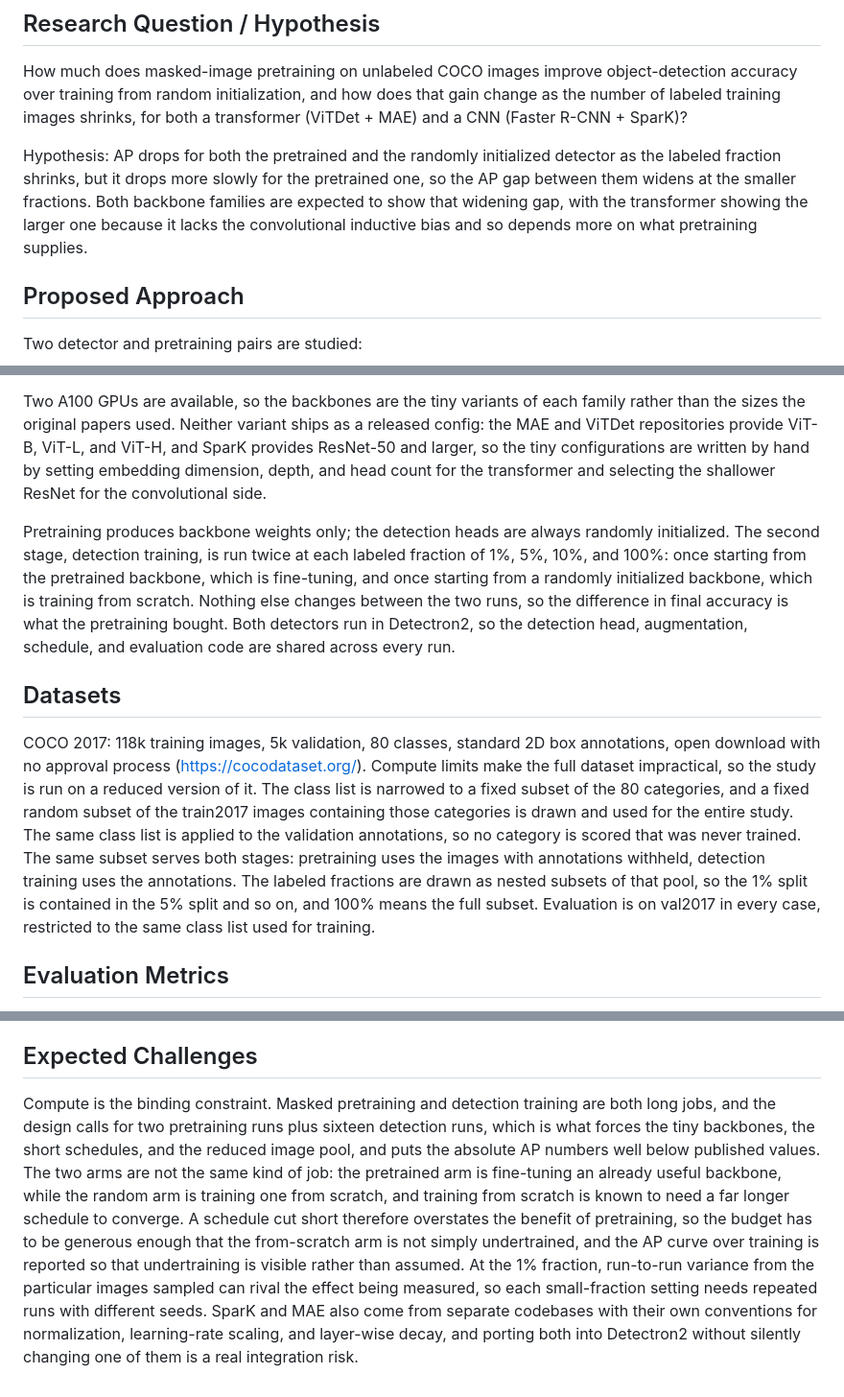
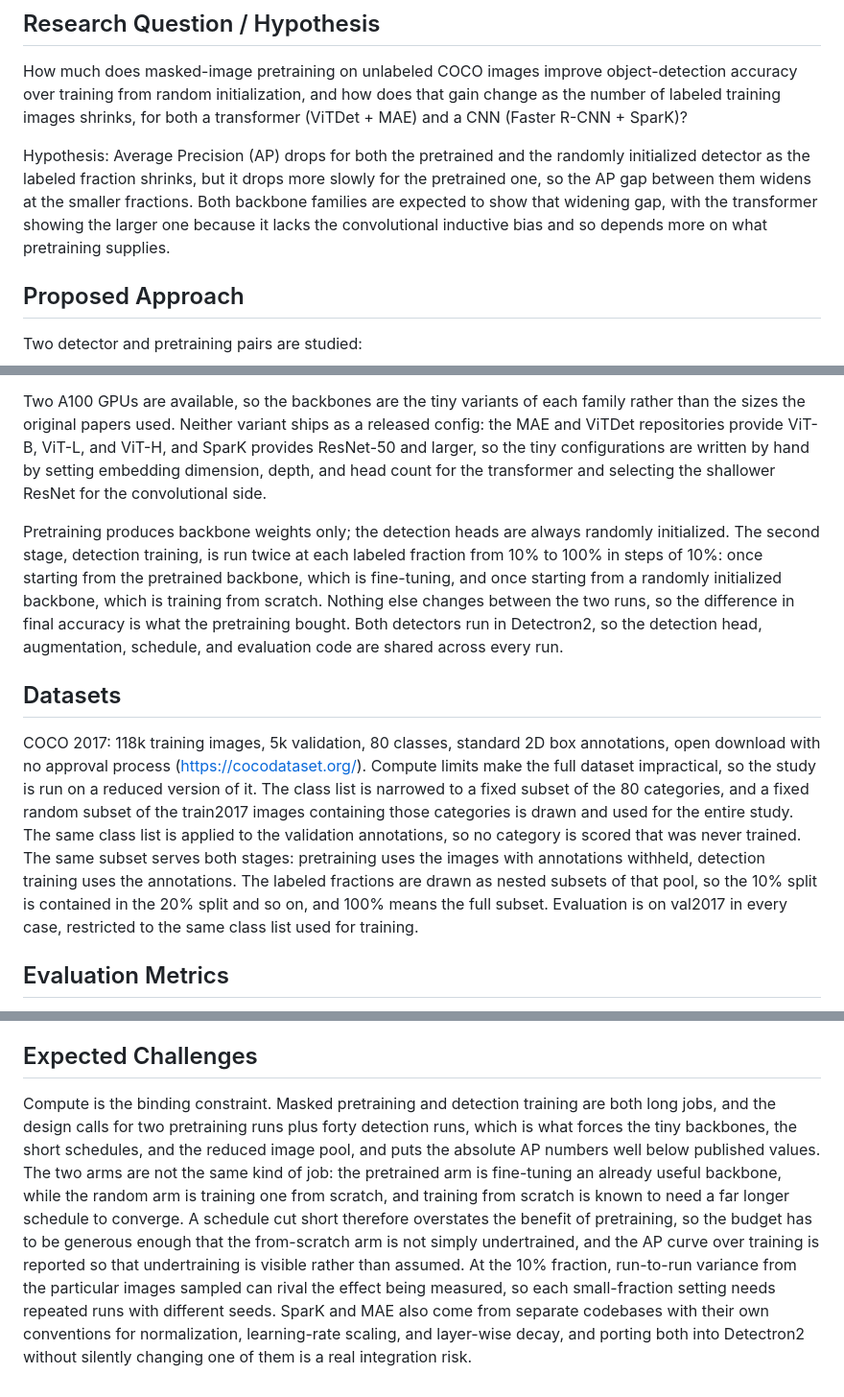
Before and after one commit to johne16/cs5243_project, a Markdown page: proposal.md, 3 parts joined by grey strips. Shown at 96% size. Drawn GitHub-style.

Commit message:
refine hypothesis and adjust labeled fraction descriptions in proposal

```diff
--- a/proposal.md
+++ b/proposal.md
@@ -12,7 +12,7 @@ MAE (He et al., 2022) hides 75% of the image patches, drops them entirely, encod
 
 How much does masked-image pretraining on unlabeled COCO images improve object-detection accuracy over training from random initialization, and how does that gain change as the number of labeled training images shrinks, for both a transformer (ViTDet + MAE) and a CNN (Faster R-CNN + SparK)?
 
-Hypothesis: AP drops for both the pretrained and the randomly initialized detector as the labeled fraction shrinks, but it drops more slowly for the pretrained one, so the AP gap between them widens at the smaller fractions. Both backbone families are expected to show that widening gap, with the transformer showing the larger one because it lacks the convolutional inductive bias and so depends more on what pretraining supplies.
+Hypothesis: Average Precision (AP) drops for both the pretrained and the randomly initialized detector as the labeled fraction shrinks, but it drops more slowly for the pretrained one, so the AP gap between them widens at the smaller fractions. Both backbone families are expected to show that widening gap, with the transformer showing the larger one because it lacks the convolutional inductive bias and so depends more on what pretraining supplies.
 
 ## Proposed Approach
 
@@ -25,11 +25,11 @@ Two detector and pretraining pairs are studied:
 
 Two A100 GPUs are available, so the backbones are the tiny variants of each family rather than the sizes the original papers used. Neither variant ships as a released config: the MAE and ViTDet repositories provide ViT-B, ViT-L, and ViT-H, and SparK provides ResNet-50 and larger, so the tiny configurations are written by hand by setting embedding dimension, depth, and head count for the transformer and selecting the shallower ResNet for the convolutional side.
 
-Pretraining produces backbone weights only; the detection heads are always randomly initialized. The second stage, detection training, is run twice at each labeled fraction of 1%, 5%, 10%, and 100%: once starting from the pretrained backbone, which is fine-tuning, and once starting from a randomly initialized backbone, which is training from scratch. Nothing else changes between the two runs, so the difference in final accuracy is what the pretraining bought. Both detectors run in Detectron2, so the detection head, augmentation, schedule, and evaluation code are shared across every run.
+Pretraining produces backbone weights only; the detection heads are always randomly initialized. The second stage, detection training, is run twice at each labeled fraction from 10% to 100% in steps of 10%: once starting from the pretrained backbone, which is fine-tuning, and once starting from a randomly initialized backbone, which is training from scratch. Nothing else changes between the two runs, so the difference in final accuracy is what the pretraining bought. Both detectors run in Detectron2, so the detection head, augmentation, schedule, and evaluation code are shared across every run.
 
 ## Datasets
 
-COCO 2017: 118k training images, 5k validation, 80 classes, standard 2D box annotations, open download with no approval process (https://cocodataset.org/). Compute limits make the full dataset impractical, so the study is run on a reduced version of it. The class list is narrowed to a fixed subset of the 80 categories, and a fixed random subset of the train2017 images containing those categories is drawn and used for the entire study. The same class list is applied to the validation annotations, so no category is scored that was never trained. The same subset serves both stages: pretraining uses the images with annotations withheld, detection training uses the annotations. The labeled fractions are drawn as nested subsets of that pool, so the 1% split is contained in the 5% split and so on, and 100% means the full subset. Evaluation is on val2017 in every case, restricted to the same class list used for training.
+COCO 2017: 118k training images, 5k validation, 80 classes, standard 2D box annotations, open download with no approval process (https://cocodataset.org/). Compute limits make the full dataset impractical, so the study is run on a reduced version of it. The class list is narrowed to a fixed subset of the 80 categories, and a fixed random subset of the train2017 images containing those categories is drawn and used for the entire study. The same class list is applied to the validation annotations, so no category is scored that was never trained. The same subset serves both stages: pretraining uses the images with annotations withheld, detection training uses the annotations. The labeled fractions are drawn as nested subsets of that pool, so the 10% split is contained in the 20% split and so on, and 100% means the full subset. Evaluation is on val2017 in every case, restricted to the same class list used for training.
 
 ## Evaluation Metrics
 
@@ -41,4 +41,4 @@ The headline result is the AP difference between the pretrained and randomly ini
 
 ## Expected Challenges
 
-Compute is the binding constraint. Masked pretraining and detection training are both long jobs, and the design calls for two pretraining runs plus sixteen detection runs, which is what forces the tiny backbones, the short schedules, and the reduced image pool, and puts the absolute AP numbers well below published values. The two arms are not the same kind of job: the pretrained arm is fine-tuning an already useful backbone, while the random arm is training one from scratch, and training from scratch is known to need a far longer schedule to converge. A schedule cut short therefore overstates the benefit of pretraining, so the budget has to be generous enough that the from-scratch arm is not simply undertrained, and the AP curve over training is reported so that undertraining is visible rather than assumed. At the 1% fraction, run-to-run variance from the particular images sampled can rival the effect being measured, so each small-fraction setting needs repeated runs with different seeds. SparK and MAE also come from separate codebases with their own conventions for normalization, learning-rate scaling, and layer-wise decay, and porting both into Detectron2 without silently changing one of them is a real integration risk.
+Compute is the binding constraint. Masked pretraining and detection training are both long jobs, and the design calls for two pretraining runs plus forty detection runs, which is what forces the tiny backbones, the short schedules, and the reduced image pool, and puts the absolute AP numbers well below published values. The two arms are not the same kind of job: the pretrained arm is fine-tuning an already useful backbone, while the random arm is training one from scratch, and training from scratch is known to need a far longer schedule to converge. A schedule cut short therefore overstates the benefit of pretraining, so the budget has to be generous enough that the from-scratch arm is not simply undertrained, and the AP curve over training is reported so that undertraining is visible rather than assumed. At the 10% fraction, run-to-run variance from the particular images sampled can rival the effect being measured, so each small-fraction setting needs repeated runs with different seeds. SparK and MAE also come from separate codebases with their own conventions for normalization, learning-rate scaling, and layer-wise decay, and porting both into Detectron2 without silently changing one of them is a real integration risk.
```
